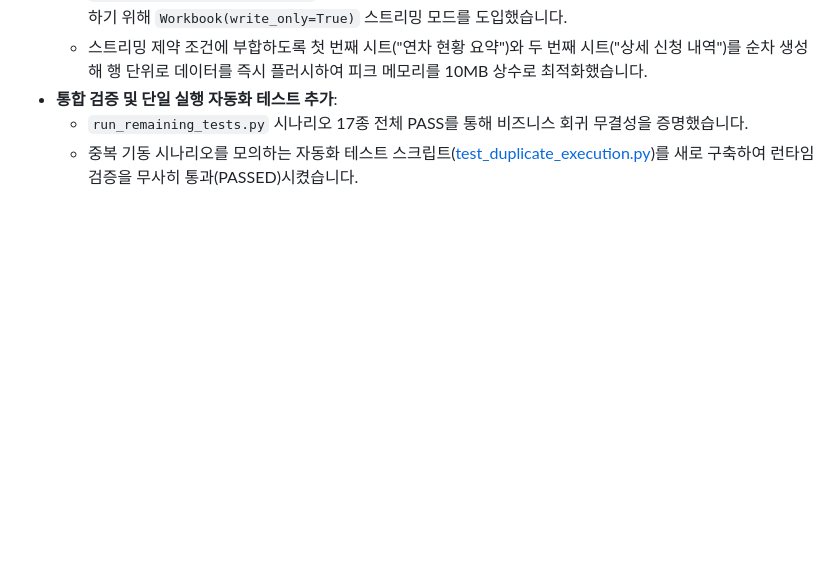
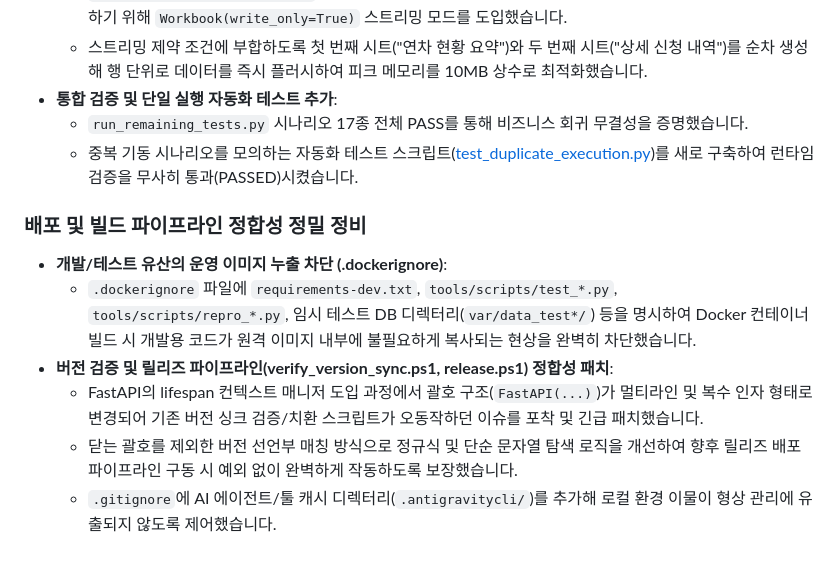
Before and after one commit to ljh3119/SHIM, a Markdown page: docs/1-4_작업_로그.md, the part around the change. GitHub-like rendering; blank space fills up the shorter version.

Commit message:
docs: 배포 파이프라인 및 예외 격리 검토 결과 문서 반영

```diff
--- a/docs/1-4_작업_로그.md
+++ b/docs/1-4_작업_로그.md
@@ -407,3 +407,11 @@
 - **통합 검증 및 단일 실행 자동화 테스트 추가**:
   - `run_remaining_tests.py` 시나리오 17종 전체 PASS를 통해 비즈니스 회귀 무결성을 증명했습니다.
   - 중복 기동 시나리오를 모의하는 자동화 테스트 스크립트([test_duplicate_execution.py](file:///W:/Documents/Project/SHIM/tools/scripts/test_duplicate_execution.py))를 새로 구축하여 런타임 검증을 무사히 통과(PASSED)시켰습니다.
+
+### 배포 및 빌드 파이프라인 정합성 정밀 정비
+- **개발/테스트 유산의 운영 이미지 누출 차단 (.dockerignore)**:
+  - `.dockerignore` 파일에 `requirements-dev.txt`, `tools/scripts/test_*.py`, `tools/scripts/repro_*.py`, 임시 테스트 DB 디렉터리(`var/data_test*/`) 등을 명시하여 Docker 컨테이너 빌드 시 개발용 코드가 원격 이미지 내부에 불필요하게 복사되는 현상을 완벽히 차단했습니다.
+- **버전 검증 및 릴리즈 파이프라인(verify_version_sync.ps1, release.ps1) 정합성 패치**:
+  - FastAPI의 lifespan 컨텍스트 매니저 도입 과정에서 괄호 구조(`FastAPI(...)`)가 멀티라인 및 복수 인자 형태로 변경되어 기존 버전 싱크 검증/치환 스크립트가 오동작하던 이슈를 포착 및 긴급 패치했습니다.
+  - 닫는 괄호를 제외한 버전 선언부 매칭 방식으로 정규식 및 단순 문자열 탐색 로직을 개선하여 향후 릴리즈 배포 파이프라인 구동 시 예외 없이 완벽하게 작동하도록 보장했습니다.
+  - `.gitignore`에 AI 에이전트/툴 캐시 디렉터리(`.antigravitycli/`)를 추가해 로컬 환경 이물이 형상 관리에 유출되지 않도록 제어했습니다.
```
Also changed, not shown: docs/2-1_운영_릴리즈_통합_산출물.md (+5 -0 lines).
